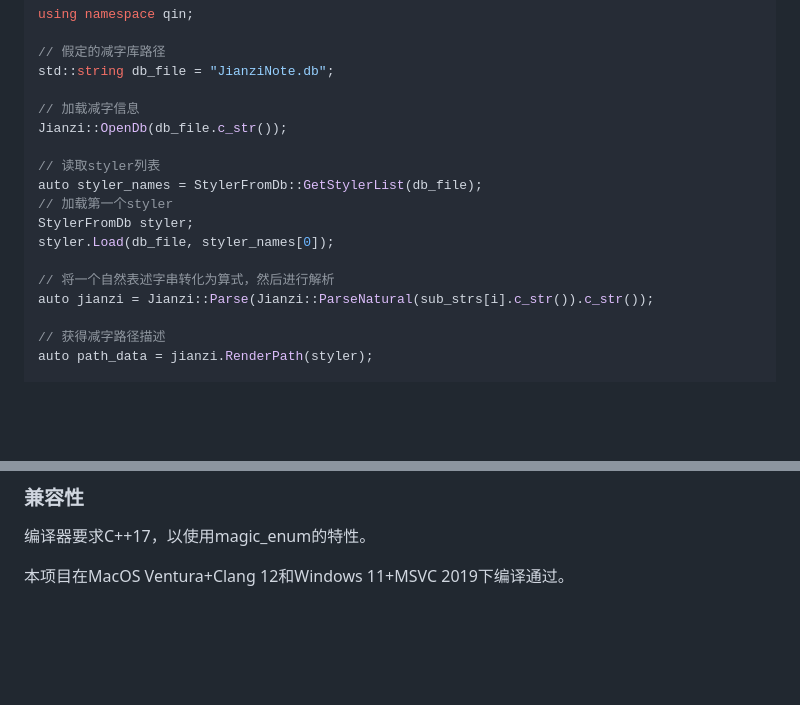
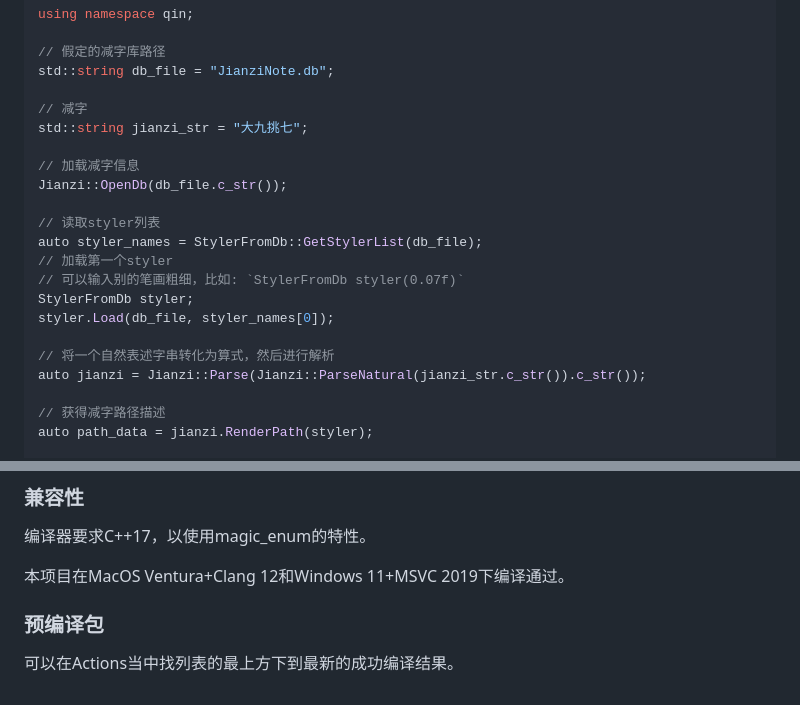
Before and after one commit to unbored/JianziNote, a Markdown page: README.md, 2 parts joined by grey strips. Drawn GitHub-style; blank space fills up the shorter version.

Commit message:
调整Readme说明，加入Actions描述

```diff
--- a/README.md
+++ b/README.md
@@ -177,17 +177,21 @@ using namespace qin;
 // 假定的减字库路径
 std::string db_file = "JianziNote.db";
 
+// 减字
+std::string jianzi_str = "大九挑七";
+
 // 加载减字信息
 Jianzi::OpenDb(db_file.c_str());
 
 // 读取styler列表
 auto styler_names = StylerFromDb::GetStylerList(db_file);
 // 加载第一个styler
+// 可以输入别的笔画粗细，比如: `StylerFromDb styler(0.07f)`
 StylerFromDb styler;
 styler.Load(db_file, styler_names[0]);
 
 // 将一个自然表述字串转化为算式，然后进行解析
-auto jianzi = Jianzi::Parse(Jianzi::ParseNatural(sub_strs[i].c_str()).c_str());
+auto jianzi = Jianzi::Parse(Jianzi::ParseNatural(jianzi_str.c_str()).c_str());
 
 // 获得减字路径描述
 auto path_data = jianzi.RenderPath(styler);
@@ -212,3 +216,6 @@ auto result = renderer.Render(path_data);
 编译器要求C++17，以使用magic_enum的特性。
 
 本项目在MacOS Ventura+Clang 12和Windows 11+MSVC 2019下编译通过。
+
+### 预编译包
+可以在Actions当中找列表的最上方下到最新的成功编译结果。
```
